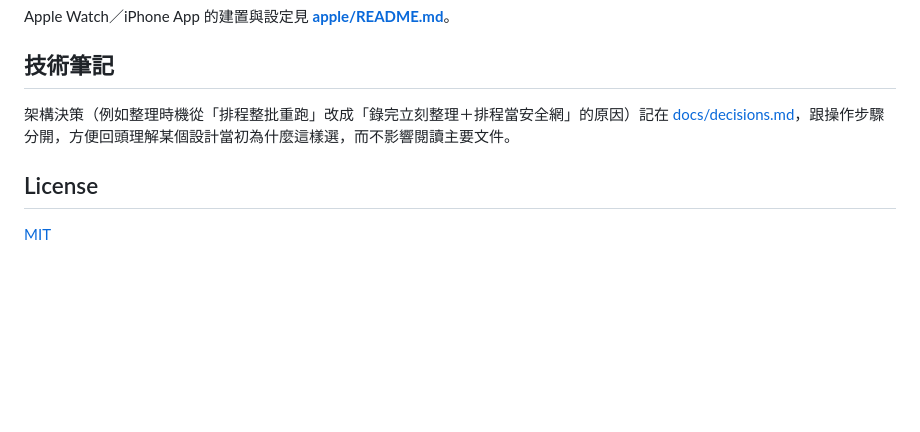
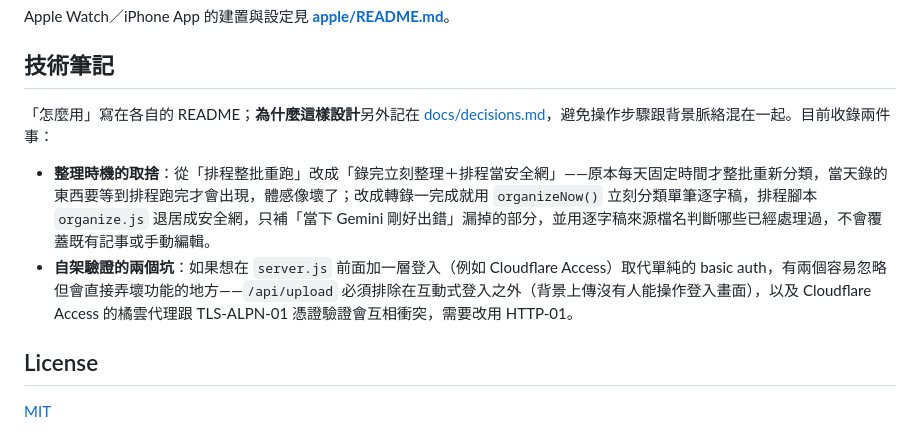
Before and after one commit to bingronglee/Murmur, a Markdown page: README.md, the part around the change. Drawn GitHub-style; blank space fills up the shorter version.

Commit message:
Update technical notes

```diff
--- a/README.md
+++ b/README.md
@@ -68,7 +68,10 @@ Apple Watch／iPhone App 的建置與設定見 **[apple/README.md](apple/README.
 
 ## 技術筆記
 
-架構決策（例如整理時機從「排程整批重跑」改成「錄完立刻整理＋排程當安全網」的原因）記在 [docs/decisions.md](docs/decisions.md)，跟操作步驟分開，方便回頭理解某個設計當初為什麼這樣選，而不影響閱讀主要文件。
+「怎麼用」寫在各自的 README；**為什麼這樣設計**另外記在 [docs/decisions.md](docs/decisions.md)，避免操作步驟跟背景脈絡混在一起。目前收錄兩件事：
+
+- **整理時機的取捨**：從「排程整批重跑」改成「錄完立刻整理＋排程當安全網」——原本每天固定時間才整批重新分類，當天錄的東西要等到排程跑完才會出現，體感像壞了；改成轉錄一完成就用 `organizeNow()` 立刻分類單筆逐字稿，排程腳本 `organize.js` 退居成安全網，只補「當下 Gemini 剛好出錯」漏掉的部分，並用逐字稿來源檔名判斷哪些已經處理過，不會覆蓋既有記事或手動編輯。
+- **自架驗證的兩個坑**：如果想在 `server.js` 前面加一層登入（例如 Cloudflare Access）取代單純的 basic auth，有兩個容易忽略但會直接弄壞功能的地方——`/api/upload` 必須排除在互動式登入之外（背景上傳沒有人能操作登入畫面），以及 Cloudflare Access 的橘雲代理跟 TLS-ALPN-01 憑證驗證會互相衝突，需要改用 HTTP-01。
 
 ## License
 
```
